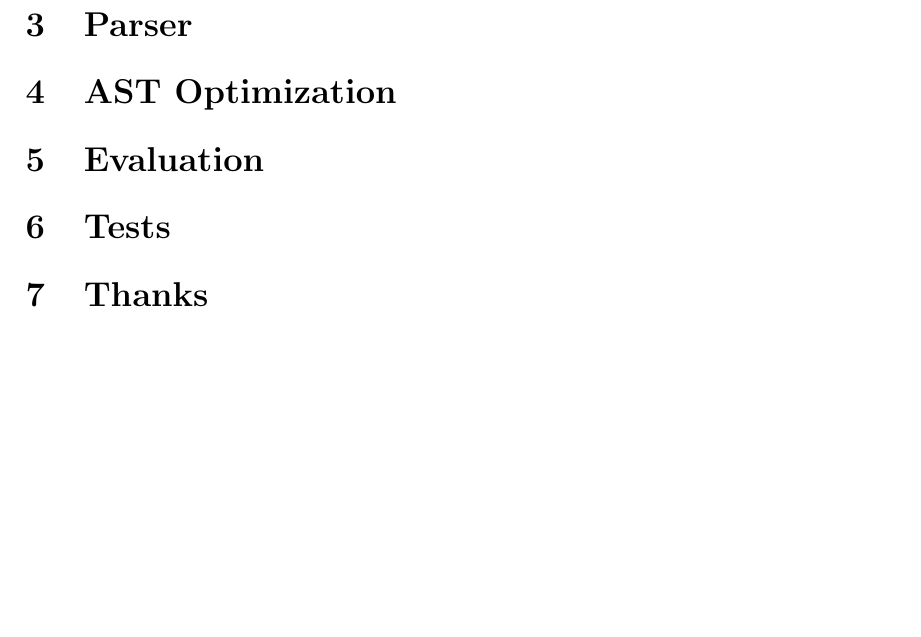
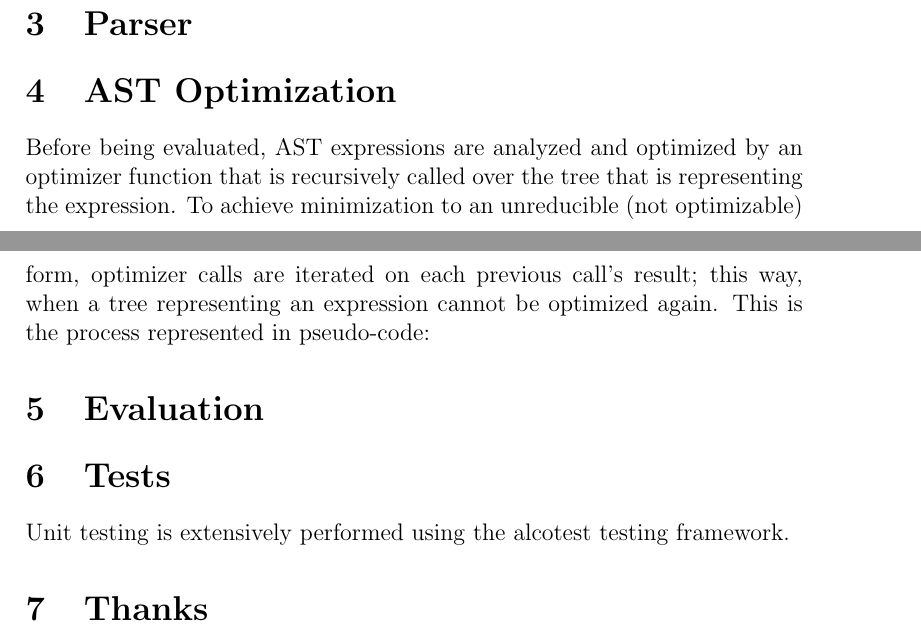
Before and after one commit to 0x0f0f0f/gobba, a LaTeX paper (paper/paper.tex): part of page 3 of 3 before the commit and two parts of pages 2 and 3 of 3 after it, the two joined at a grey line, cut so that both start at the same text, the shorter picture padded with empty space. Compiled offline with pdfLaTeX.

Commit message:
optimizer optimizations >:)

```diff
--- a/paper/paper.tex
+++ b/paper/paper.tex
@@ -91,10 +91,18 @@ make install
 \section{Parser}
 
 \section{AST Optimization}
+Before being evaluated, AST expressions are analyzed and optimized by an
+optimizer function that is recursively called over the tree that is representing
+the expression. To achieve minimization to an unreducible (not optimizable)
+form, optimizer calls are iterated on each previous call's result; this way,
+when a tree representing an expression cannot be optimized again.
+This is the process represented in pseudo-code:
+
 
 \section{Evaluation}
 
 \section{Tests}
+Unit testing is extensively performed using the alcotest testing framework.
 
 \section{Thanks}
 Thanks to Antonio DeLucreziis for helping me introduce lazy evaluation.
```
Also changed, not shown: paper/paper.pdf, 2 other files.
